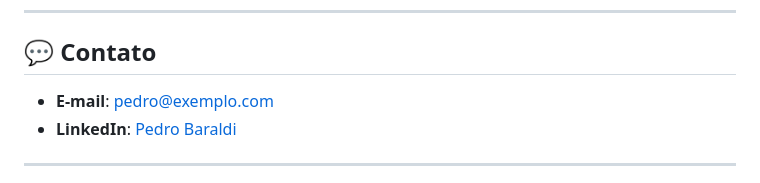
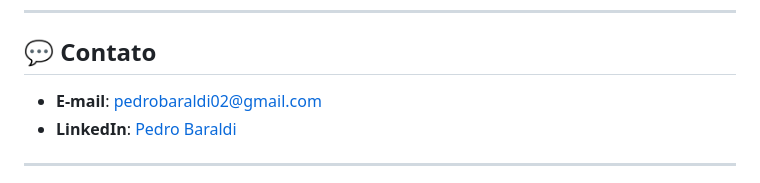
Before and after one commit to pedrobaraldi/Portifolio, a Markdown page: README.md, the part around the change. GitHub-like rendering.

```diff
--- a/README.md
+++ b/README.md
@@ -67,7 +67,7 @@ O projeto é composto pelos seguintes arquivos:
 
 ## 💬 **Contato**
 
-- **E-mail**: [pedro@exemplo.com](mailto:pedro@exemplo.com)
+- **E-mail**: [pedrobaraldi02@gmail.com](mailto:pedrobaraldi02@gmail.com)
 - **LinkedIn**: [Pedro Baraldi](https://www.linkedin.com/in/pedro-baraldi-sa/)
 
 ---
```
